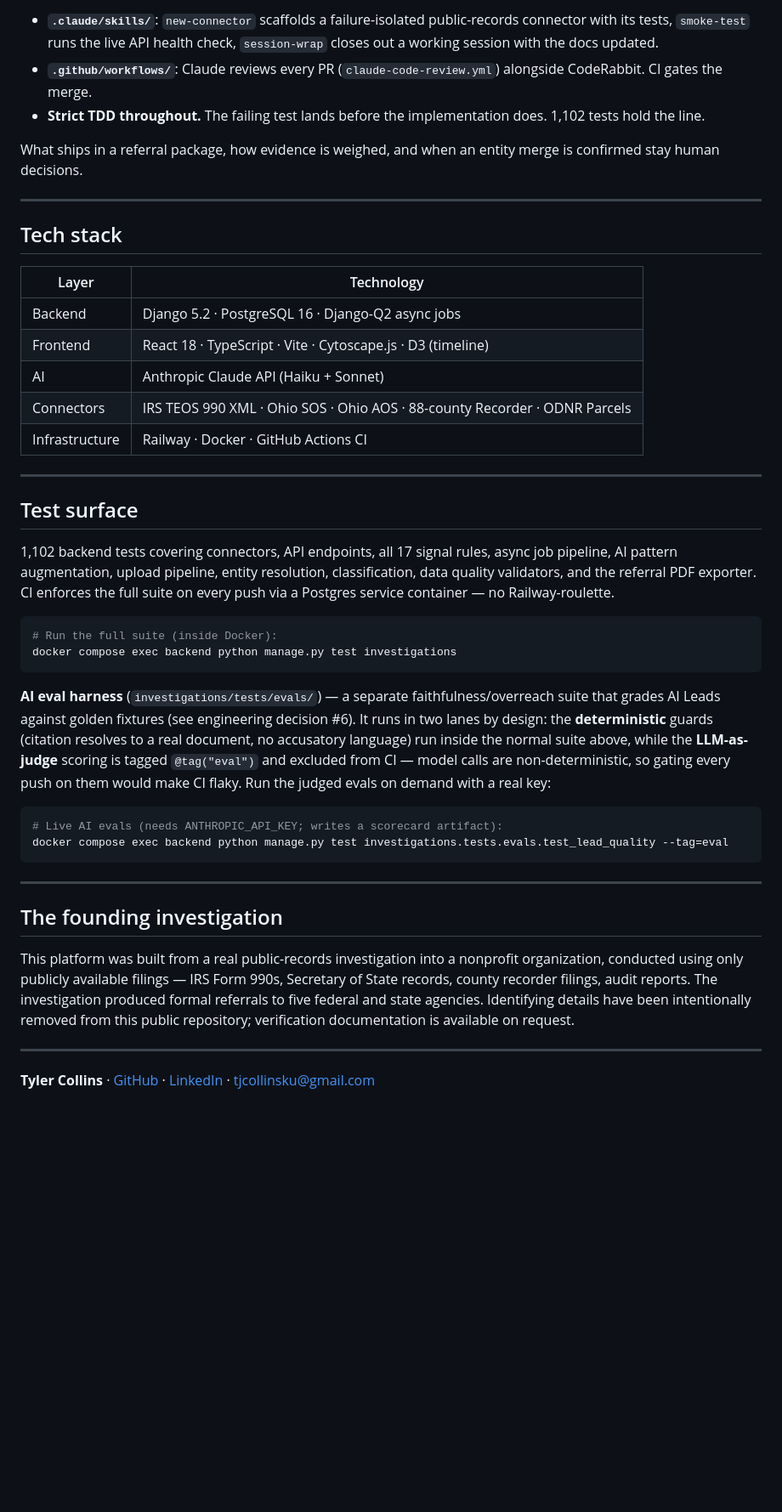
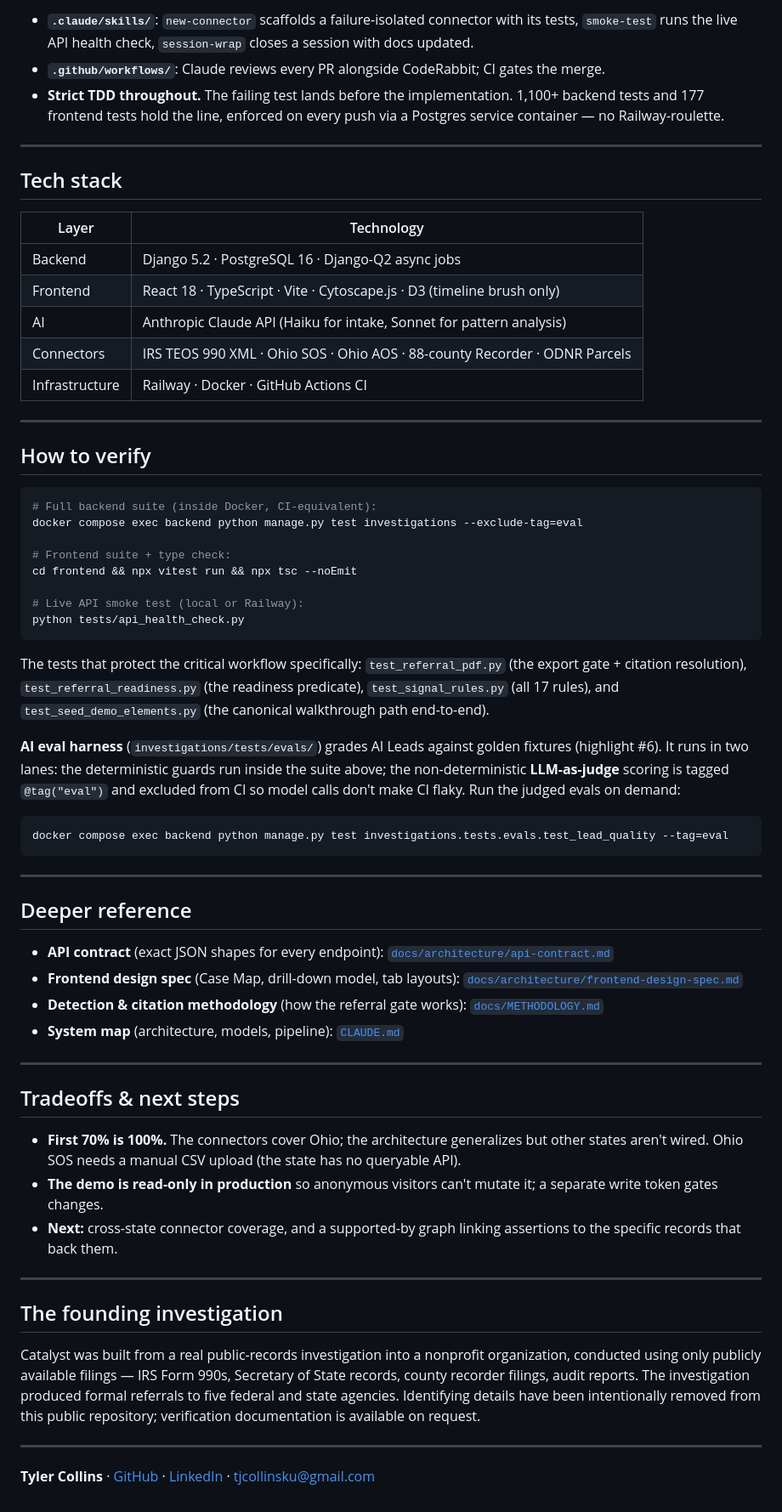
Before and after one commit to corvus-0x/catalyst, a Markdown page: README.md, the part around one of its changes. Shown at 85% size. Drawn GitHub-style; blank space fills up the shorter version.

````diff
--- a/README.md
+++ b/README.md
@@ -70,9 +122,10 @@ AI-first, on purpose. Claude Code writes most of the implementation inside a har
 
-- **`.claude/skills/`**: `new-connector` scaffolds a failure-isolated public-records connector with its tests, `smoke-test` runs the live API health check, `session-wrap` closes out a working session with the docs updated.
-- **`.github/workflows/`**: Claude reviews every PR (`claude-code-review.yml`) alongside CodeRabbit. CI gates the merge.
-- **Strict TDD throughout.** The failing test lands before the implementation does. 1,102 tests hold the line.
-
-What ships in a referral package, how evidence is weighed, and when an entity merge is confirmed stay human decisions.
+- **`.claude/skills/`**: `new-connector` scaffolds a failure-isolated connector with its tests,
+  `smoke-test` runs the live API health check, `session-wrap` closes a session with docs updated.
+- **`.github/workflows/`**: Claude reviews every PR alongside CodeRabbit; CI gates the merge.
+- **Strict TDD throughout.** The failing test lands before the implementation. 1,100+ backend
+  tests and 177 frontend tests hold the line, enforced on every push via a Postgres service
+  container — no Railway-roulette.
 
 ---
 
@@ -81,34 +134,69 @@ What ships in a referral package, how evidence is weighed, and when an entity me
 | Layer | Technology |
 |-------|-----------|
 | Backend | Django 5.2 · PostgreSQL 16 · Django-Q2 async jobs |
-| Frontend | React 18 · TypeScript · Vite · Cytoscape.js · D3 (timeline) |
-| AI | Anthropic Claude API (Haiku + Sonnet) |
+| Frontend | React 18 · TypeScript · Vite · Cytoscape.js · D3 (timeline brush only) |
+| AI | Anthropic Claude API (Haiku for intake, Sonnet for pattern analysis) |
 | Connectors | IRS TEOS 990 XML · Ohio SOS · Ohio AOS · 88-county Recorder · ODNR Parcels |
 | Infrastructure | Railway · Docker · GitHub Actions CI |
 
 ---
 
-## Test surface
-
-1,102 backend tests covering connectors, API endpoints, all 17 signal rules, async job pipeline, AI pattern augmentation, upload pipeline, entity resolution, classification, data quality validators, and the referral PDF exporter. CI enforces the full suite on every push via a Postgres service container — no Railway-roulette.
+## How to verify
 
 ```bash
-# Run the full suite (inside Docker):
-docker compose exec backend python manage.py test investigations
+# Full backend suite (inside Docker, CI-equivalent):
+docker compose exec backend python manage.py test investigations --exclude-tag=eval
+
+# Frontend suite + type check:
+cd frontend && npx vitest run && npx tsc --noEmit
+
+# Live API smoke test (local or Railway):
+python tests/api_health_check.py
 ```
 
-**AI eval harness** (`investigations/tests/evals/`) — a separate faithfulness/overreach suite that grades AI Leads against golden fixtures (see engineering decision #6). It runs in two lanes by design: the **deterministic** guards (citation resolves to a real document, no accusatory language) run inside the normal suite above, while the **LLM-as-judge** scoring is tagged `@tag("eval")` and excluded from CI — model calls are non-deterministic, so gating every push on them would make CI flaky. Run the judged evals on demand with a real key:
+The tests that protect the critical workflow specifically: `test_referral_pdf.py` (the export
+gate + citation resolution), `test_referral_readiness.py` (the readiness predicate),
+`test_signal_rules.py` (all 17 rules), and `test_seed_demo_elements.py` (the canonical
+walkthrough path end-to-end).
+
+**AI eval harness** (`investigations/tests/evals/`) grades AI Leads against golden fixtures
+(highlight #6). It runs in two lanes: the deterministic guards run inside the suite above; the
+non-deterministic **LLM-as-judge** scoring is tagged `@tag("eval")` and excluded from CI so
+model calls don't make CI flaky. Run the judged evals on demand:
 
 ```bash
-# Live AI evals (needs ANTHROPIC_API_KEY; writes a scorecard artifact):
 docker compose exec backend python manage.py test investigations.tests.evals.test_lead_quality --tag=eval
 ```
 
 ---
 
+## Deeper reference
+
+- **API contract** (exact JSON shapes for every endpoint): [`docs/architecture/api-contract.md`](docs/architecture/api-contract.md)
+- **Frontend design spec** (Case Map, drill-down model, tab layouts): [`docs/architecture/frontend-design-spec.md`](docs/architecture/frontend-design-spec.md)
+- **Detection & citation methodology** (how the referral gate works): [`docs/METHODOLOGY.md`](docs/METHODOLOGY.md)
+- **System map** (architecture, models, pipeline): [`CLAUDE.md`](CLAUDE.md)
+
+---
+
+## Tradeoffs & next steps
+
+- **First 70% is 100%.** The connectors cover Ohio; the architecture generalizes but other
+  states aren't wired. Ohio SOS needs a manual CSV upload (the state has no queryable API).
+- **The demo is read-only in production** so anonymous visitors can't mutate it; a separate
+  write token gates changes.
+- **Next:** cross-state connector coverage, and a supported-by graph linking assertions to the
+  specific records that back them.
+
+---
+
 ## The founding investigation
 
-This platform was built from a real public-records investigation into a nonprofit organization, conducted using only publicly available filings — IRS Form 990s, Secretary of State records, county recorder filings, audit reports. The investigation produced formal referrals to five federal and state agencies. Identifying details have been intentionally removed from this public repository; verification documentation is available on request.
+Catalyst was built from a real public-records investigation into a nonprofit organization,
+conducted using only publicly available filings — IRS Form 990s, Secretary of State records,
+county recorder filings, audit reports. The investigation produced formal referrals to five
+federal and state agencies. Identifying details have been intentionally removed from this
+public repository; verification documentation is available on request.
 
 ---
 
````
Also changed, not shown: other parts of README.md (+79 -27 lines).
